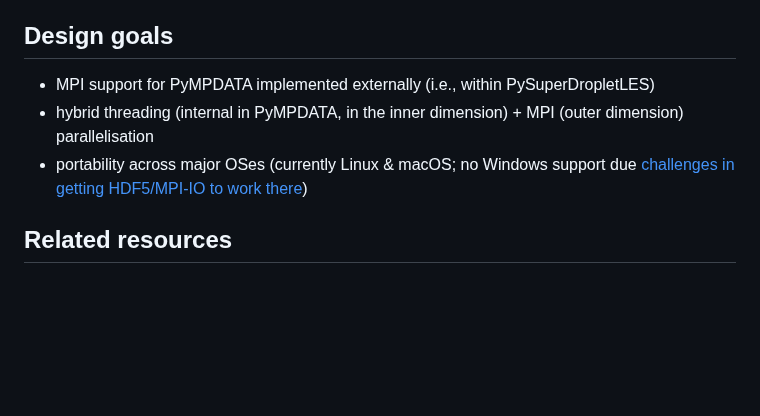
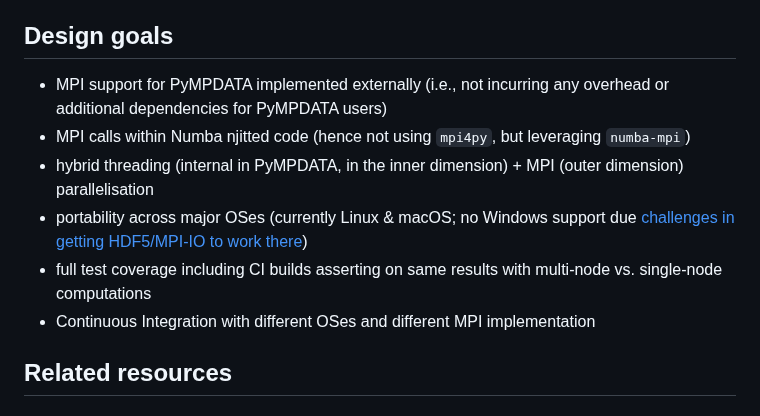
Before and after one commit to open-atmos/PyMPDATA, a Markdown page: README.md, the part around the change. GitHub-like rendering; blank space fills up the shorter version.

Commit message:
README design goals rewrite (and removal of PySuperDropletLES mention)

```diff
--- a/README.md
+++ b/README.md
@@ -62,9 +62,12 @@ licence: [GPL v3](https://www.gnu.org/licenses/gpl-3.0.html)
 
 ## Design goals
 
-- MPI support for PyMPDATA implemented externally (i.e., within PySuperDropletLES)
+- MPI support for PyMPDATA implemented externally (i.e., not incurring any overhead or additional dependencies for PyMPDATA users)
+- MPI calls within Numba njitted code (hence not using `mpi4py`, but leveraging `numba-mpi`)
 - hybrid threading (internal in PyMPDATA, in the inner dimension) + MPI (outer dimension) parallelisation
 - portability across major OSes (currently Linux & macOS; no Windows support due [challenges in getting HDF5/MPI-IO to work there](https://docs.h5py.org/en/stable/build.html#source-installation-on-windows))
+- full test coverage including CI builds asserting on same results with multi-node vs. single-node computations
+- Continuous Integration with different OSes and different MPI implementation
 
 ## Related resources
 
```
